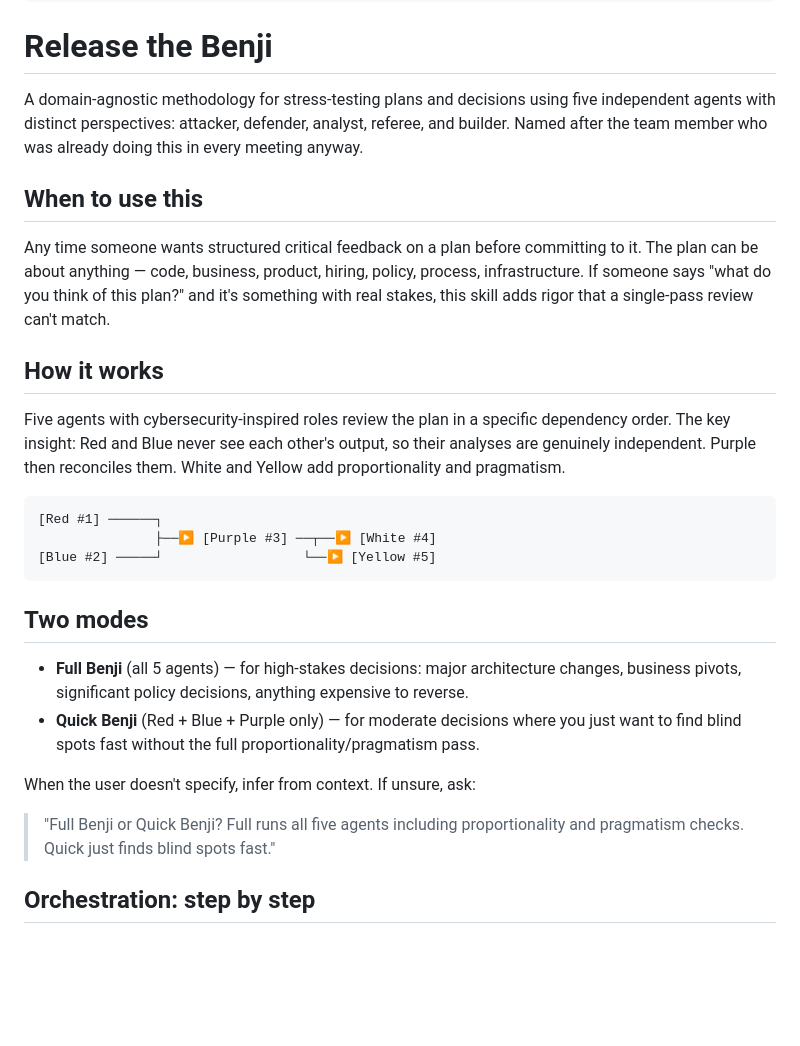
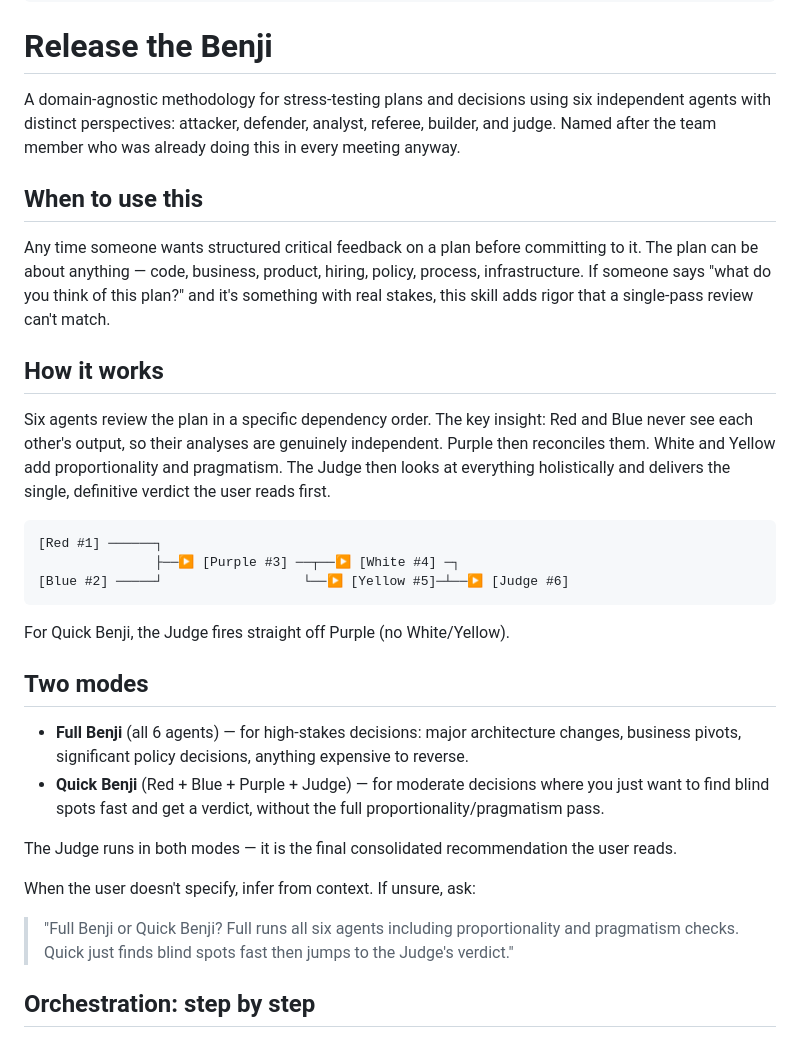
Before and after one commit to benguin5611/ITSM, a Markdown page: LLM-skills/release-the-benji/SKILL.md, the part around one of its changes. Drawn GitHub-style; blank space fills up the shorter version.

````diff
--- a/LLM-skills/release-the-benji/SKILL.md
+++ b/LLM-skills/release-the-benji/SKILL.md
@@ -15,9 +15,9 @@ description: >
 
 # Release the Benji
 
-A domain-agnostic methodology for stress-testing plans and decisions using five independent agents
-with distinct perspectives: attacker, defender, analyst, referee, and builder. Named after the
-team member who was already doing this in every meeting anyway.
+A domain-agnostic methodology for stress-testing plans and decisions using six independent agents
+with distinct perspectives: attacker, defender, analyst, referee, builder, and judge. Named after
+the team member who was already doing this in every meeting anyway.
 
 ## When to use this
 
@@ -28,26 +28,31 @@ adds rigor that a single-pass review can't match.
 
 ## How it works
 
-Five agents with cybersecurity-inspired roles review the plan in a specific dependency order.
-The key insight: Red and Blue never see each other's output, so their analyses are genuinely
-independent. Purple then reconciles them. White and Yellow add proportionality and pragmatism.
+Six agents review the plan in a specific dependency order. The key insight: Red and Blue never
+see each other's output, so their analyses are genuinely independent. Purple then reconciles them.
+White and Yellow add proportionality and pragmatism. The Judge then looks at everything
+holistically and delivers the single, definitive verdict the user reads first.
 
 ```
 [Red #1] ──────┐
-               ├──▶ [Purple #3] ──┬──▶ [White #4]
-[Blue #2] ─────┘                  └──▶ [Yellow #5]
+               ├──▶ [Purple #3] ──┬──▶ [White #4] ─┐
+[Blue #2] ─────┘                  └──▶ [Yellow #5]─┴──▶ [Judge #6]
 ```
+
+For Quick Benji, the Judge fires straight off Purple (no White/Yellow).
 
 ## Two modes
 
-- **Full Benji** (all 5 agents) — for high-stakes decisions: major architecture changes,
+- **Full Benji** (all 6 agents) — for high-stakes decisions: major architecture changes,
   business pivots, significant policy decisions, anything expensive to reverse.
-- **Quick Benji** (Red + Blue + Purple only) — for moderate decisions where you just want to
-  find blind spots fast without the full proportionality/pragmatism pass.
+- **Quick Benji** (Red + Blue + Purple + Judge) — for moderate decisions where you just want to
+  find blind spots fast and get a verdict, without the full proportionality/pragmatism pass.
+
+The Judge runs in both modes — it is the final consolidated recommendation the user reads.
 
 When the user doesn't specify, infer from context. If unsure, ask:
-> "Full Benji or Quick Benji? Full runs all five agents including proportionality and
-> pragmatism checks. Quick just finds blind spots fast."
+> "Full Benji or Quick Benji? Full runs all six agents including proportionality and
+> pragmatism checks. Quick just finds blind spots fast then jumps to the Judge's verdict."
 
 ## Orchestration: step by step
 
````
Also changed, not shown: other parts of LLM-skills/release-the-benji/SKILL.md (+44 -17 lines), 1 other file.
